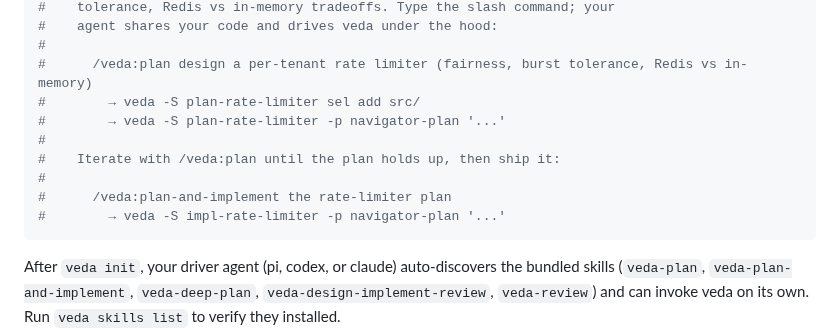
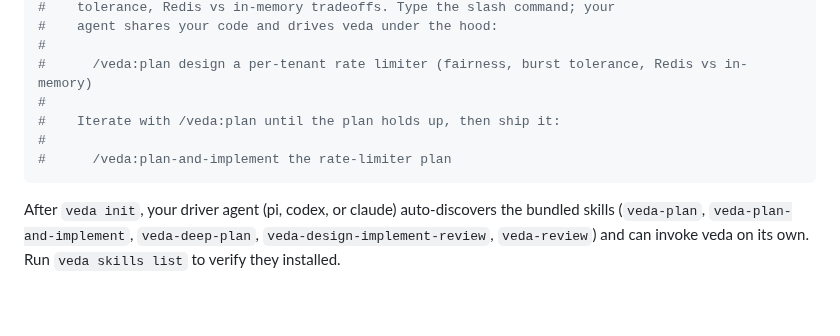
Before and after one commit to kennyfrc/veda, a Markdown page: README.md, the part around the change. Rendered like a GitHub page; blank space fills up the shorter version.

Commit message:
docs(readme): drop underlying veda -S commands from Quick Start demo

````diff
--- a/README.md
+++ b/README.md
@@ -53,13 +53,10 @@ veda init                          # first-time setup: installs agent skills for
 #    agent shares your code and drives veda under the hood:
 #
 #      /veda:plan design a per-tenant rate limiter (fairness, burst tolerance, Redis vs in-memory)
-#        → veda -S plan-rate-limiter sel add src/
-#        → veda -S plan-rate-limiter -p navigator-plan '...'
 #
 #    Iterate with /veda:plan until the plan holds up, then ship it:
 #
 #      /veda:plan-and-implement the rate-limiter plan
-#        → veda -S impl-rate-limiter -p navigator-plan '...'
 ```
 
 After `veda init`, your driver agent (pi, codex, or claude) auto-discovers the bundled skills (`veda-plan`, `veda-plan-and-implement`, `veda-deep-plan`, `veda-design-implement-review`, `veda-review`) and can invoke veda on its own. Run `veda skills list` to verify they installed.
````
